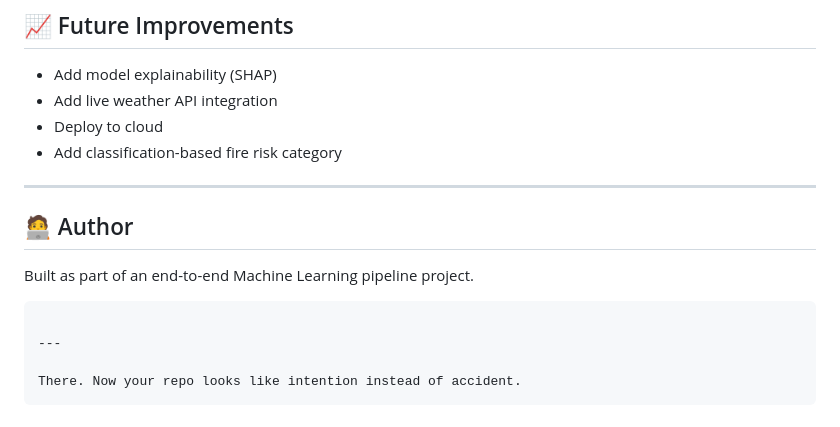
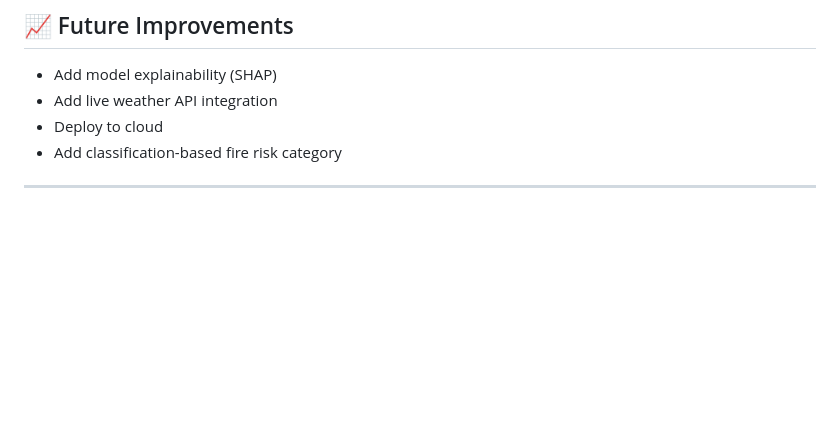
Before and after one commit to sugaredcookie/predict_forest_fires, a Markdown page: README.md, the part around the change. GitHub-like rendering; blank space fills up the shorter version.

````diff
--- a/README.md
+++ b/README.md
@@ -206,14 +206,3 @@ python application.py
 * Add classification-based fire risk category
 
 ---
-
-## 🧑‍💻 Author
-
-Built as part of an end-to-end Machine Learning pipeline project.
-
-```
-
----
-
-There. Now your repo looks like intention instead of accident.
-```
````
